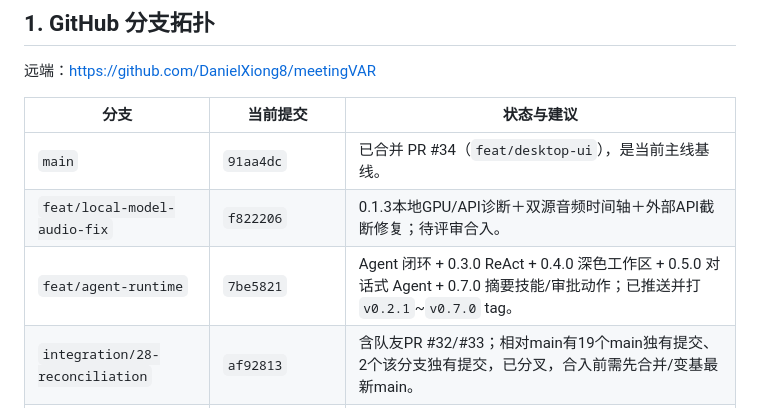
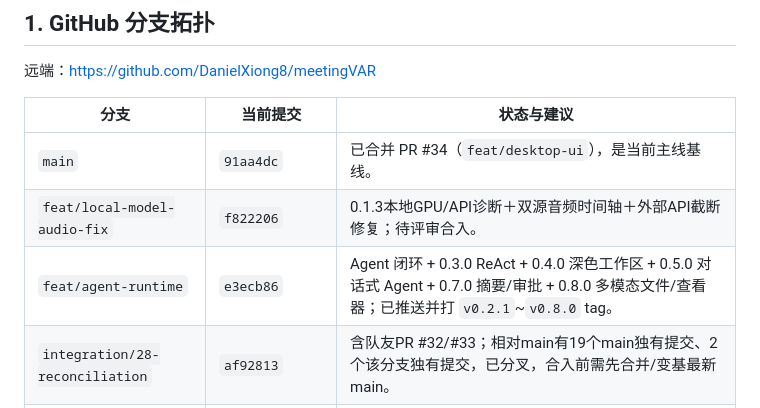
Before and after one commit to DanielXiong8/meetingVAR, a Markdown page: docs/DEVELOPMENT_STATUS.md, the part around the change. GitHub-like rendering.

Commit message:
docs: record 0.8.0 file modality release

```diff
--- a/docs/DEVELOPMENT_STATUS.md
+++ b/docs/DEVELOPMENT_STATUS.md
@@ -10,7 +10,7 @@
 |---|---|---|
 | `main` | `91aa4dc` | 已合并 PR #34（`feat/desktop-ui`），是当前主线基线。 |
 | `feat/local-model-audio-fix` | `f822206` | 0.1.3本地GPU/API诊断＋双源音频时间轴＋外部API截断修复；待评审合入。 |
-| `feat/agent-runtime` | `7be5821` | Agent 闭环 + 0.3.0 ReAct + 0.4.0 深色工作区 + 0.5.0 对话式 Agent + 0.7.0 摘要技能/审批动作；已推送并打 `v0.2.1`~`v0.7.0` tag。 |
+| `feat/agent-runtime` | `e3ecb86` | Agent 闭环 + 0.3.0 ReAct + 0.4.0 深色工作区 + 0.5.0 对话式 Agent + 0.7.0 摘要/审批 + 0.8.0 多模态文件/查看器；已推送并打 `v0.2.1`~`v0.8.0` tag。 |
 | `integration/28-reconciliation` | `af92813` | 含队友PR #32/#33；相对main有19个main独有提交、2个该分支独有提交，已分叉，合入前需先合并/变基最新main。 |
 | `feat/desktop-ui` | `a9abea5` | 已由PR #34合入main，可保留作历史或清理。 |
 | `feat/term-curator` | `1e778c7` | 已并入integration，旧分支。 |
```
